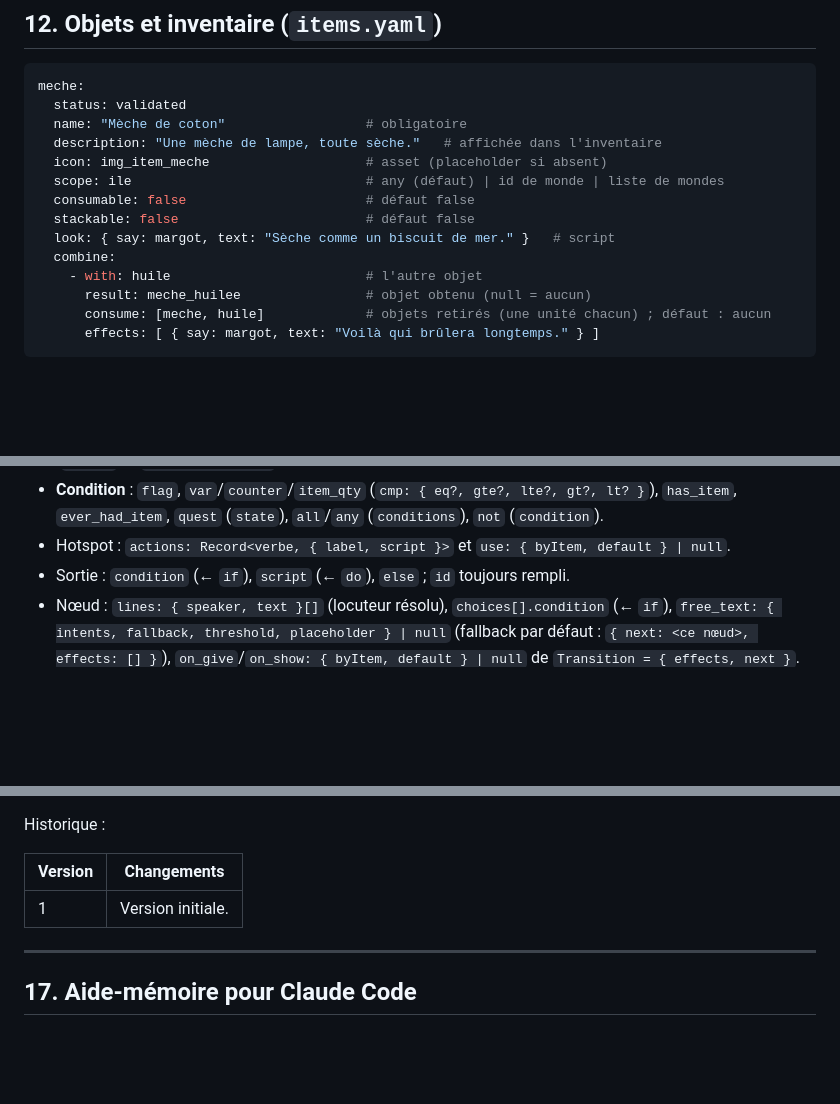
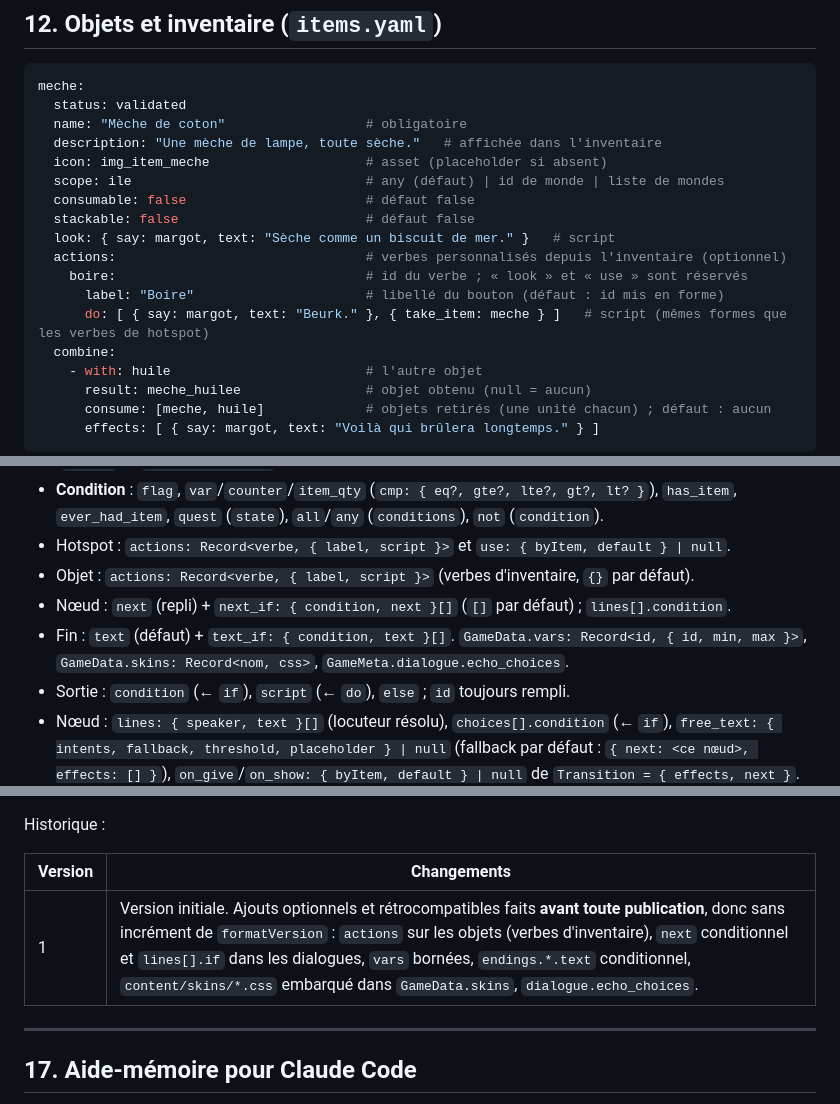
Before and after one commit to ItHasU/SCROUM, a Markdown page: docs/FORMAT.md, 3 parts joined by grey strips. Rendered like a GitHub page; blank space fills up the shorter version.

```diff
--- a/docs/FORMAT.md
+++ b/docs/FORMAT.md
@@ -752,6 +787,10 @@ meche:
   consumable: false                       # défaut false
   stackable: false                        # défaut false
   look: { say: margot, text: "Sèche comme un biscuit de mer." }   # script
+  actions:                                # verbes personnalisés depuis l'inventaire (optionnel)
+    boire:                                # id du verbe ; « look » et « use » sont réservés
+      label: "Boire"                      # libellé du bouton (défaut : id mis en forme)
+      do: [ { say: margot, text: "Beurk." }, { take_item: meche } ]   # script (mêmes formes que les verbes de hotspot)
   combine:
     - with: huile                         # l'autre objet
       result: meche_huilee                # objet obtenu (null = aucun)
@@ -893,6 +933,10 @@ const { game, errors } = loadContent(files); // files : Map<chemin relatif à co
   `has_item`, `ever_had_item`, `quest` (`state`), `all`/`any` (`conditions`), `not`
   (`condition`).
 - Hotspot : `actions: Record<verbe, { label, script }>` et `use: { byItem, default } | null`.
+- Objet : `actions: Record<verbe, { label, script }>` (verbes d'inventaire, `{}` par défaut).
+- Nœud : `next` (repli) + `next_if: { condition, next }[]` (`[]` par défaut) ; `lines[].condition`.
+- Fin : `text` (défaut) + `text_if: { condition, text }[]`. `GameData.vars: Record<id, { id, min, max }>`,
+  `GameData.skins: Record<nom, css>`, `GameMeta.dialogue.echo_choices`.
 - Sortie : `condition` (← `if`), `script` (← `do`), `else` ; `id` toujours rempli.
 - Nœud : `lines: { speaker, text }[]` (locuteur résolu), `choices[].condition` (← `if`),
   `free_text: { intents, fallback, threshold, placeholder } | null` (fallback par défaut :
@@ -920,7 +964,7 @@ Historique :
 
 | Version | Changements |
 |---|---|
-| 1 | Version initiale. |
+| 1 | Version initiale. Ajouts optionnels et rétrocompatibles faits **avant toute publication**, donc sans incrément de `formatVersion` : `actions` sur les objets (verbes d'inventaire), `next` conditionnel et `lines[].if` dans les dialogues, `vars` bornées, `endings.*.text` conditionnel, `content/skins/*.css` embarqué dans `GameData.skins`, `dialogue.echo_choices`. |
 
 ---
 
```
Also changed, not shown: other parts of docs/FORMAT.md (+39 -3 lines).
